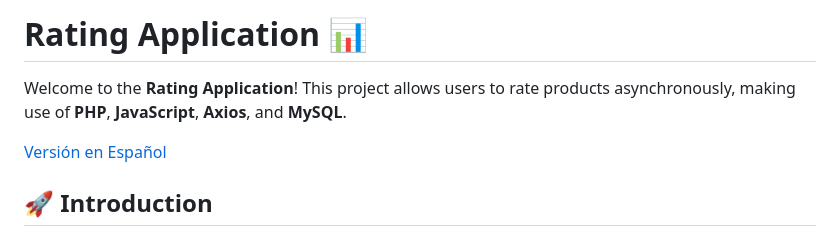
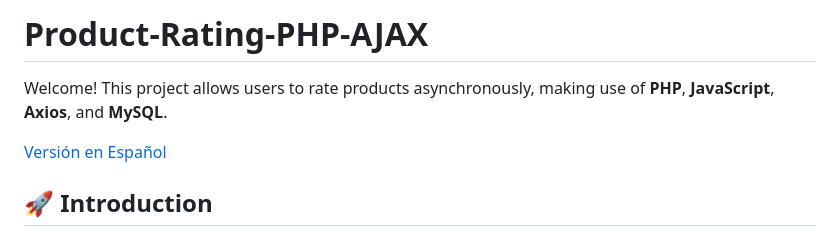
Before and after one commit to Rachni/Product-Rating-PHP-AJAX, a Markdown page: README.md, the part around the change. Rendered like a GitHub page.

```diff
--- a/README.md
+++ b/README.md
@@ -1,6 +1,6 @@
-# Rating Application 📊
+# Product-Rating-PHP-AJAX
 
-Welcome to the **Rating Application**! This project allows users to rate products asynchronously, making use of **PHP**, **JavaScript**, **Axios**, and **MySQL**.
+Welcome! This project allows users to rate products asynchronously, making use of **PHP**, **JavaScript**, **Axios**, and **MySQL**.
 
 [Versión en Español](#versión-en-español)
 
```
